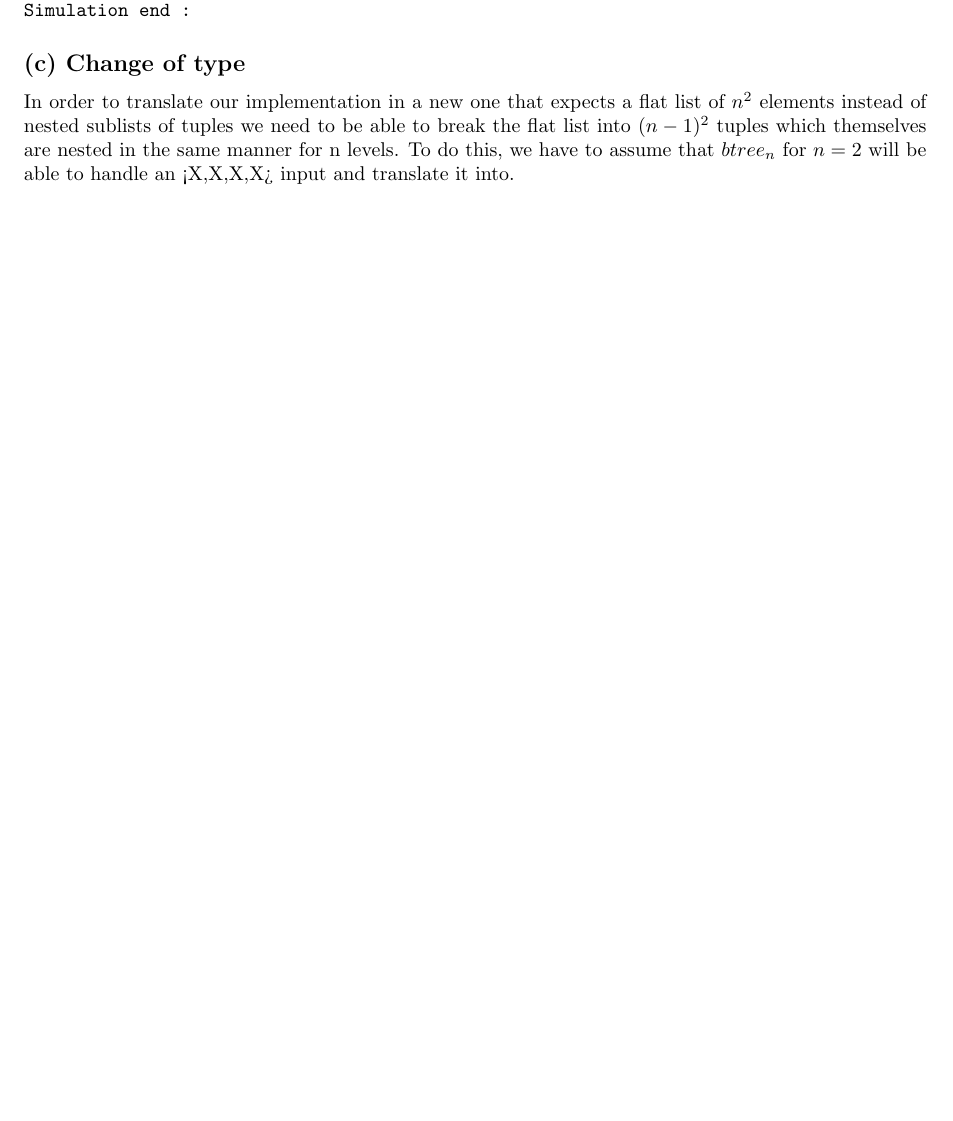
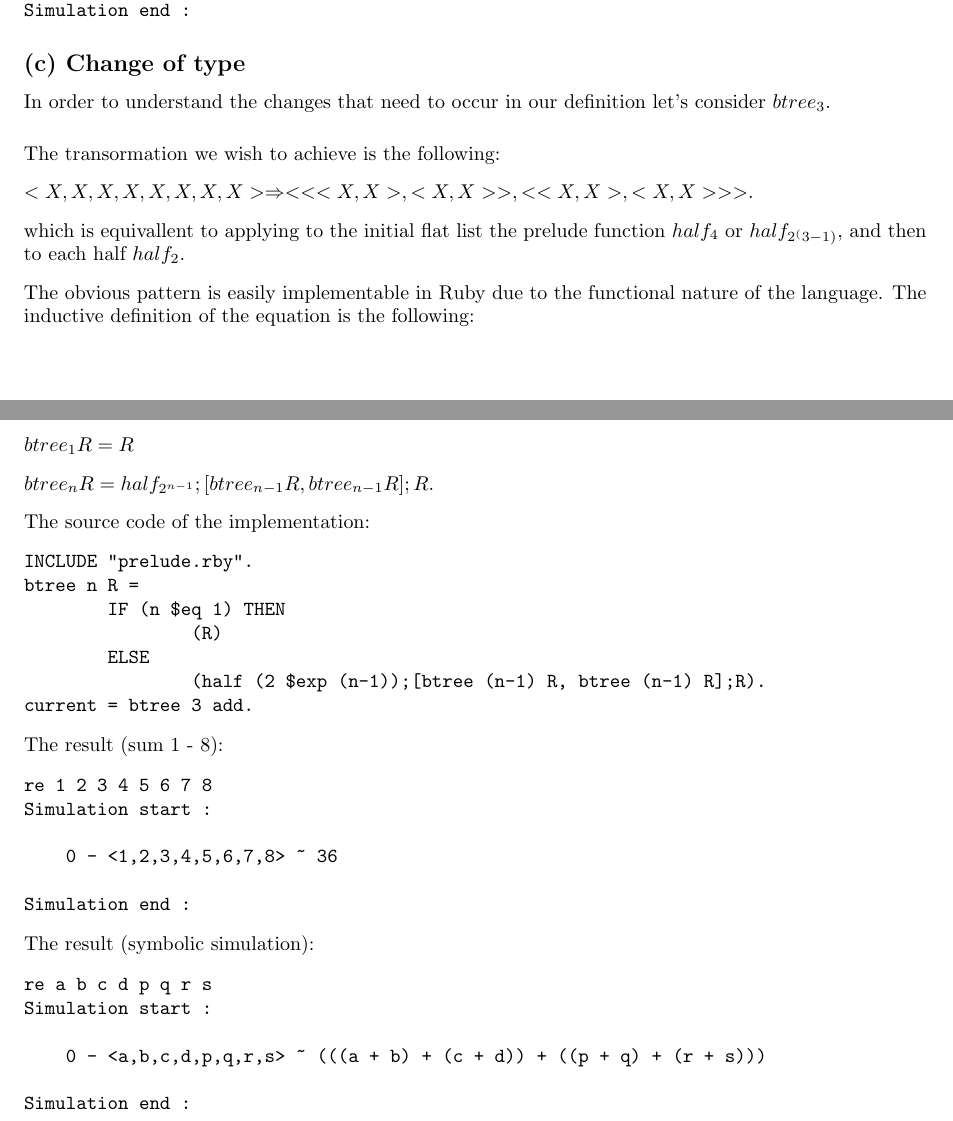
Before and after one commit to ikassi/custom-computing-cw, a LaTeX document (custom_report.tex): part of page 5 of 5 before the commit and two parts of pages 5 and 6 of 6 after it, the two joined at a grey line, cut so that both start at the same text, the shorter picture padded with empty space. Compiled offline with pdfLaTeX.

Commit message:
Q4 completed. proud :)

```diff
--- a/custom_report.tex
+++ b/custom_report.tex
@@ -215,6 +215,41 @@ Simulation end :
 \end{Verbatim}
 
 \subsection*{(c) Change of type}
-In order to translate our implementation in a new one that expects a flat list of $n^2$ elements instead of nested sublists of tuples
-we need to be able to break the flat list into $(n-1)^2$ tuples which themselves are nested in the same manner for n levels. To do this, we have to assume that
-$btree_n$ for $n=2$ will be able to handle an <X,X,X,X> input and translate it into.\end{document}
+In order to understand the changes that need to occur in our definition let's consider $btree_3$. \\[0.5cm]
+The transormation we wish to achieve is the following: \\[0.25cm]
+$<X,X,X,X,X,X,X,X> \Rightarrow <<<X,X>,<X,X>>,<<X,X>,<X,X>>>$. \\[0.25cm]
+which is equivallent to applying to the initial flat list the prelude function $half_4$ or $half_{2^(3-1)}$, and then to each half $half_2$. \\[0.25cm]
+The obvious pattern is easily implementable in Ruby due to the functional nature of the language. The inductive definition of the equation is the following:
+\\[0.5cm]
+$btree_1 R = R$ \\[0.25cm]
+$btree_n R = half_{2^{n-1}};[btree_{n-1} R, btree_{n-1} R];R.$ \\[0.25cm]
+The source code of the implementation:
+\begin{Verbatim}
+INCLUDE "prelude.rby".
+btree n R =
+	IF (n $eq 1) THEN
+		(R)
+	ELSE
+		(half (2 $exp (n-1));[btree (n-1) R, btree (n-1) R];R).
+current = btree 3 add.
+\end{Verbatim}
+The result (sum 1 - 8):
+\begin{Verbatim}
+re 1 2 3 4 5 6 7 8
+Simulation start :
+
+    0 - <1,2,3,4,5,6,7,8> ~ 36
+
+Simulation end :
+\end{Verbatim}
+The result (symbolic simulation):
+\begin{Verbatim}
+re a b c d p q r s
+Simulation start :
+
+    0 - <a,b,c,d,p,q,r,s> ~ (((a + b) + (c + d)) + ((p + q) + (r + s)))
+
+Simulation end :
+\end{Verbatim}
+
+\end{document}
```
Also changed, not shown: custom_report.pdf.
